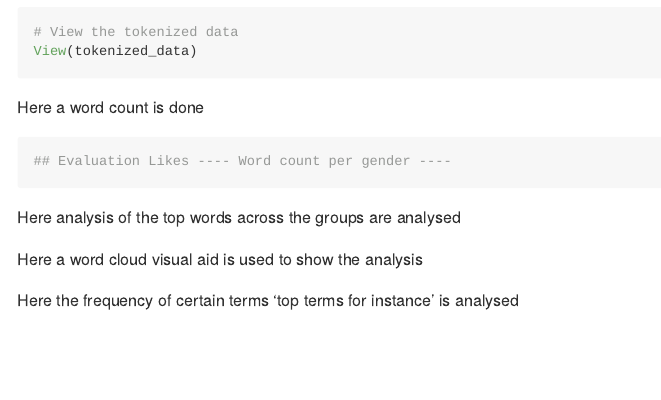
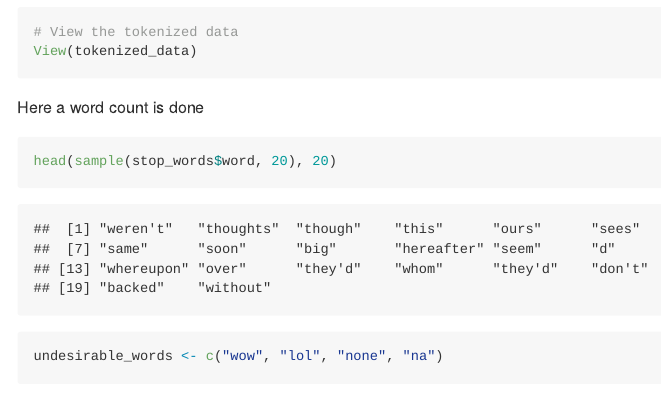
Before and after one commit to 20230821-20231128-BI2-BBIT4-2/BBT4206-R-Lab2b-of15-EDAForQualitativeData-starfield, an R Markdown document (markdown/Lab2b-Submission-EDA-Qual-Markdown.Rmd): the page in a window 1100 px wide, from 9420 px down. Rendered offline with R 4.5, knitr and Pandoc, with nearby package versions; code that draws random numbers runs with fixed seeds of ours; some code elsewhere in the file could not run offline; long lines of code are wrapped.

Commit message:
This should be the final lab for submission

````diff
--- a/markdown/Lab2b-Submission-EDA-Qual-Markdown.Rmd
+++ b/markdown/Lab2b-Submission-EDA-Qual-Markdown.Rmd
@@ -375,22 +375,8 @@ View(tokenized_data)
 
 Here a word count is done
 ```{r Your thirteenth code chunk}
-## Evaluation Likes ----
-### Word count per gender ----
+head(sample(stop_words$word, 20), 20)
+undesirable_words <- c("wow", "lol", "none", "na")
+
 
 ```
-
-Here analysis of the top words across the groups are analysed
-```{r Your fourteenth code chunk}
-
-```
-
-Here a word cloud visual aid is used to show the analysis
-```{r Your fifteenth code chunk}
-
-```
-
-Here the frequency of certain terms 'top terms for instance' is analysed
-```{r Your sixteenth code chunk}
-
-```
````
Also changed, not shown: markdown/Lab2b-Submission-EDA-Qual-Markdown.md.
